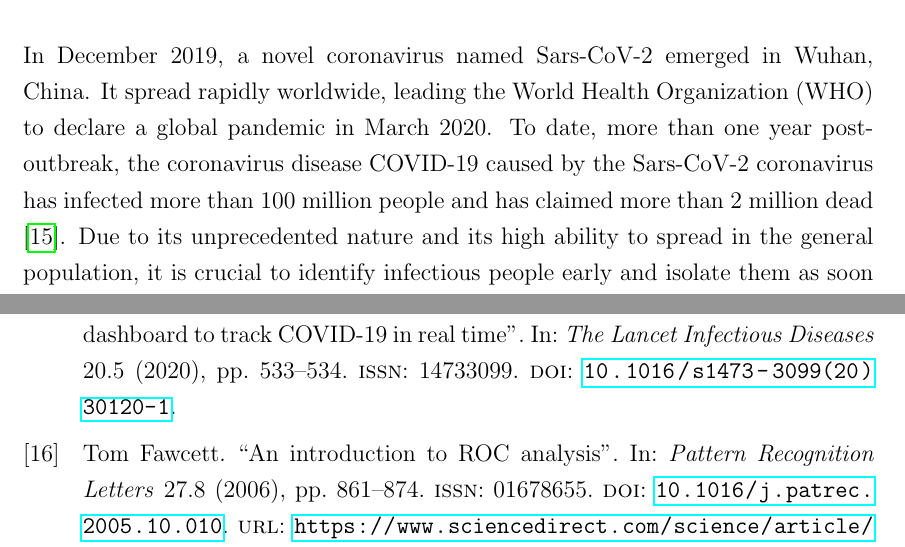
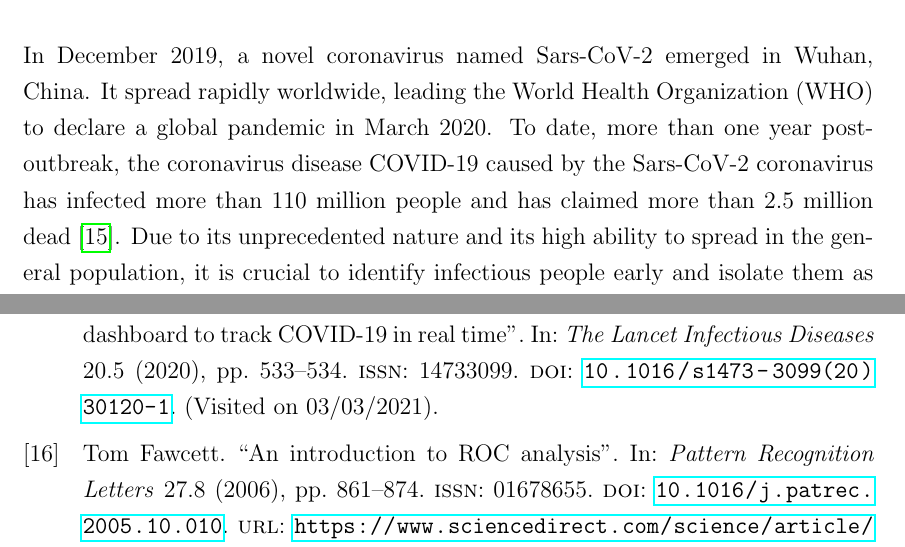
Before and after one commit to lschiesser/bachelor_thesis, a LaTeX thesis (main.tex, which reads bibliography.bib, chapters/introduction.tex): two parts of pages 9 and 51 of 55, joined at a grey line, cut so that both start at the same text. Compiled offline with pdfLaTeX.

Commit message:
update hopkins data and add visited date

```diff
--- a/bibliography.bib
+++ b/bibliography.bib
@@ -678,7 +678,8 @@ https://www.ncbi.nlm.nih.gov/pmc/articles/PMC7414516/pdf/bsr-40-bsr20200817.pdf}
    ISSN = {14733099},
    DOI = {10.1016/s1473-3099(20)30120-1},
    year = {2020},
-   type = {Journal Article}
+   type = {Journal Article},
+   urldate={2021-03-03}
 }
 
 @article{RN116,
--- a/chapters/introduction.tex
+++ b/chapters/introduction.tex
@@ -2,8 +2,8 @@ In December 2019, a novel coronavirus named Sars-CoV-2 emerged in Wuhan, China.
 It spread rapidly worldwide, leading the World Health Organization (WHO)
 to declare a global pandemic in March 2020. To date, more than one year
 post-outbreak, the coronavirus disease COVID-19 caused by the Sars-CoV-2
-coronavirus has infected more than 100 million people and has claimed more than
-2 million dead \cite{RN204}. Due to its unprecedented nature and its high
+coronavirus has infected more than 110 million people and has claimed more than
+2.5 million dead \cite{RN204}. Due to its unprecedented nature and its high
 ability to spread in the general population, it is crucial to identify
 infectious people early and isolate them as soon as possible to
 prevent the virus's transmission.
```
